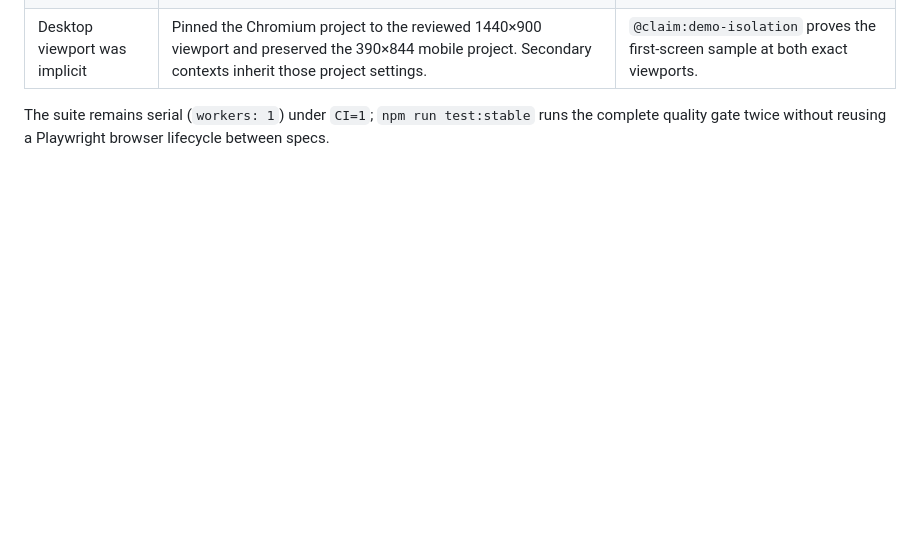
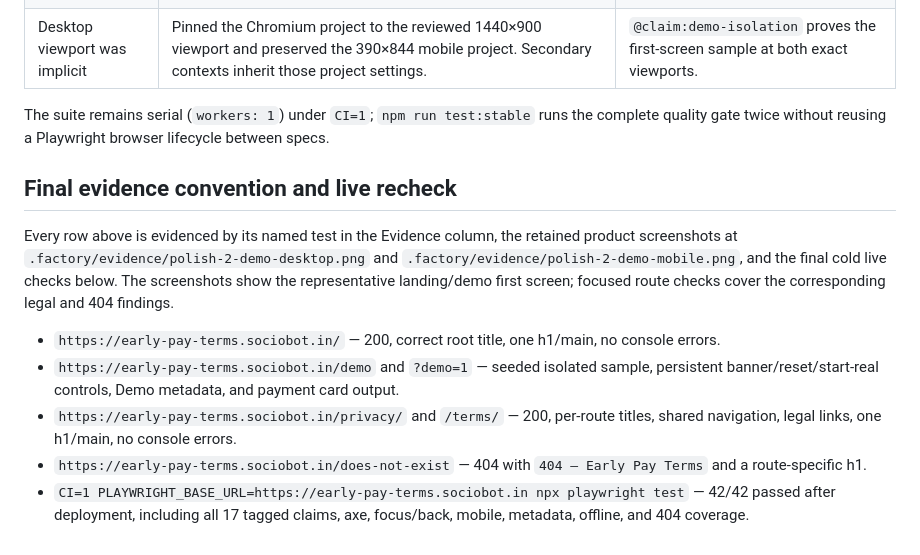
Before and after one commit to B-Divyesh/sf-early-pay-terms, a Markdown page: .factory/polish-2.md, the part around the change. GitHub-like rendering; blank space fills up the shorter version.

Commit message:
docs: record final live repair verification

```diff
--- a/.factory/polish-2.md
+++ b/.factory/polish-2.md
@@ -135,3 +135,13 @@ No finding is deferred. During the first live pass, the production host’s non-
 | Desktop viewport was implicit | Pinned the Chromium project to the reviewed 1440×900 viewport and preserved the 390×844 mobile project. Secondary contexts inherit those project settings. | `@claim:demo-isolation` proves the first-screen sample at both exact viewports. |
 
 The suite remains serial (`workers: 1`) under `CI=1`; `npm run test:stable` runs the complete quality gate twice without reusing a Playwright browser lifecycle between specs.
+
+## Final evidence convention and live recheck
+
+Every row above is evidenced by its named test in the Evidence column, the retained product screenshots at `.factory/evidence/polish-2-demo-desktop.png` and `.factory/evidence/polish-2-demo-mobile.png`, and the final cold live checks below. The screenshots show the representative landing/demo first screen; focused route checks cover the corresponding legal and 404 findings.
+
+- `https://early-pay-terms.sociobot.in/` — 200, correct root title, one h1/main, no console errors.
+- `https://early-pay-terms.sociobot.in/demo` and `?demo=1` — seeded isolated sample, persistent banner/reset/start-real controls, Demo metadata, and payment card output.
+- `https://early-pay-terms.sociobot.in/privacy/` and `/terms/` — 200, per-route titles, shared navigation, legal links, one h1/main, no console errors.
+- `https://early-pay-terms.sociobot.in/does-not-exist` — 404 with `404 — Early Pay Terms` and a route-specific h1.
+- `CI=1 PLAYWRIGHT_BASE_URL=https://early-pay-terms.sociobot.in npx playwright test` — 42/42 passed after deployment, including all 17 tagged claims, axe, focus/back, mobile, metadata, offline, and 404 coverage.
```
Also changed, not shown: .factory/handoff.md (+5 -5 lines).
